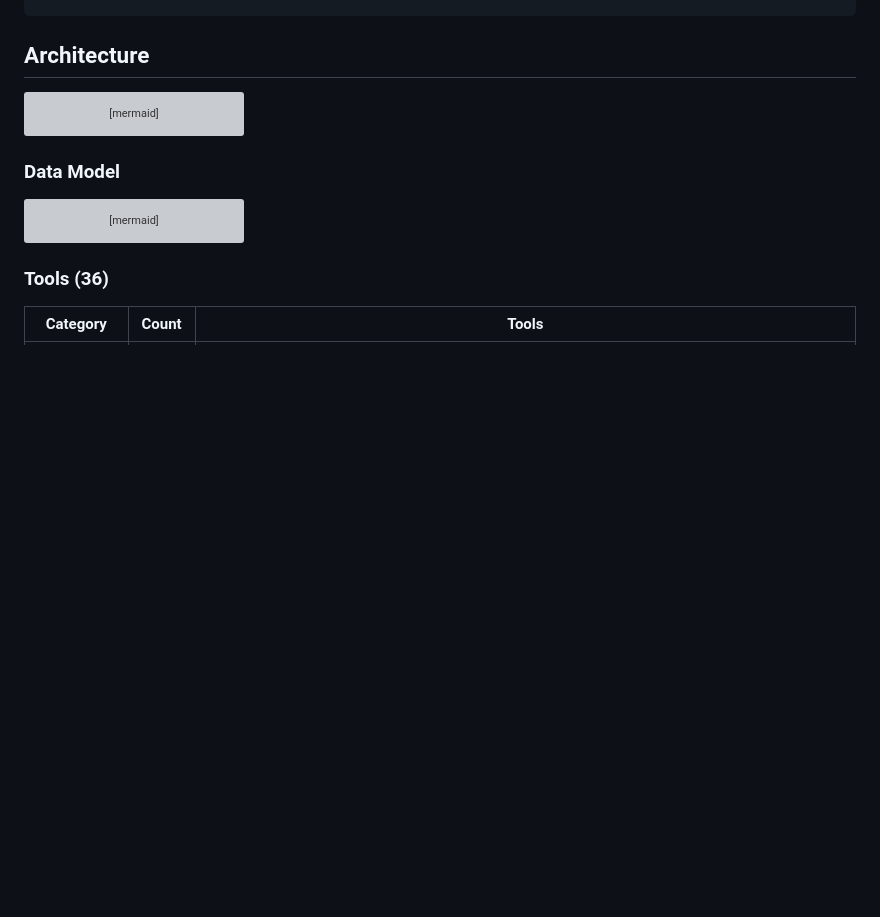
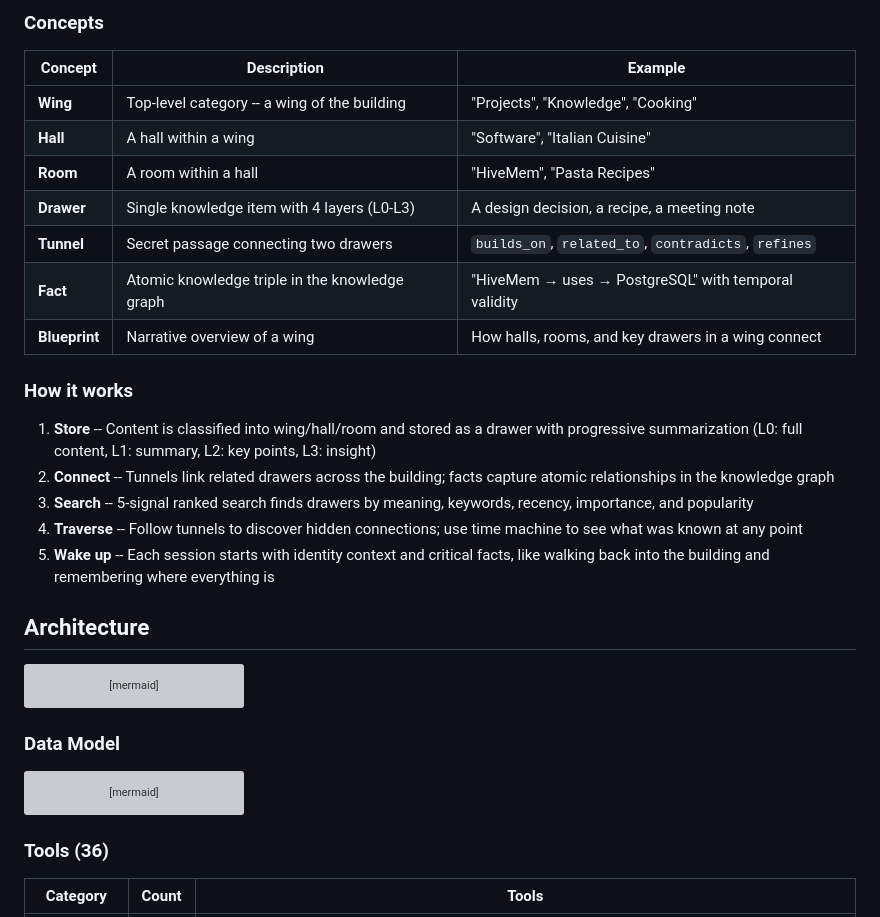
Before and after one commit to ufelmann/HiveMem, a Markdown page: README.md, the part around one of its changes. GitHub-like rendering; blank space fills up the shorter version; grey boxes are pictures that could not be loaded.

Commit message:
docs: add building metaphor diagram to README
Wing > Hall > Room > Drawer hierarchy with tunnels, facts, and blueprints.

```diff
--- a/README.md
+++ b/README.md
@@ -187,3 +258,22 @@ docker exec hivemem python3 scripts/seed-identity.py
+### Concepts
+
+| Concept | Description | Example |
+|---|---|---|
+| **Wing** | Top-level category -- a wing of the building | "Projects", "Knowledge", "Cooking" |
+| **Hall** | A hall within a wing | "Software", "Italian Cuisine" |
+| **Room** | A room within a hall | "HiveMem", "Pasta Recipes" |
+| **Drawer** | Single knowledge item with 4 layers (L0-L3) | A design decision, a recipe, a meeting note |
+| **Tunnel** | Secret passage connecting two drawers | `builds_on`, `related_to`, `contradicts`, `refines` |
+| **Fact** | Atomic knowledge triple in the knowledge graph | "HiveMem → uses → PostgreSQL" with temporal validity |
+| **Blueprint** | Narrative overview of a wing | How halls, rooms, and key drawers in a wing connect |
+
+### How it works
+
+1. **Store** -- Content is classified into wing/hall/room and stored as a drawer with progressive summarization (L0: full content, L1: summary, L2: key points, L3: insight)
+2. **Connect** -- Tunnels link related drawers across the building; facts capture atomic relationships in the knowledge graph
+3. **Search** -- 5-signal ranked search finds drawers by meaning, keywords, recency, importance, and popularity
+4. **Traverse** -- Follow tunnels to discover hidden connections; use time machine to see what was known at any point
+5. **Wake up** -- Each session starts with identity context and critical facts, like walking back into the building and remembering where everything is
 
 ## Architecture
 
```
Also changed, not shown: other parts of README.md (+71 -0 lines).
